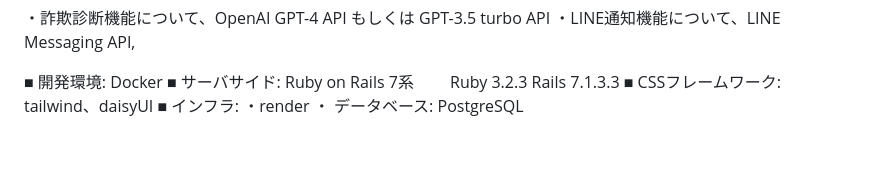
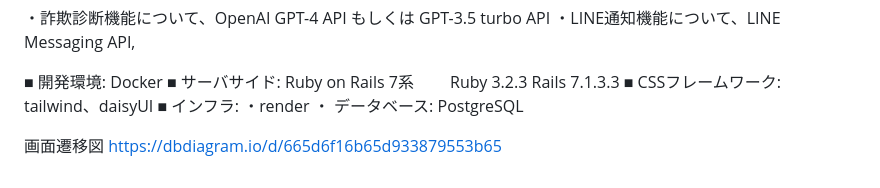
Before and after one commit to yuki51b/scammer-s-notebook, a Markdown page: README.md, the part around the change. GitHub-like rendering; blank space fills up the shorter version.

Commit message:
ER図の作成

```diff
--- a/README.md
+++ b/README.md
@@ -106,3 +106,7 @@ MVPリリース
 ■ インフラ:
 ・render
 ・ データベース: PostgreSQL
+
+
+画面遷移図
+https://dbdiagram.io/d/665d6f16b65d933879553b65
```
